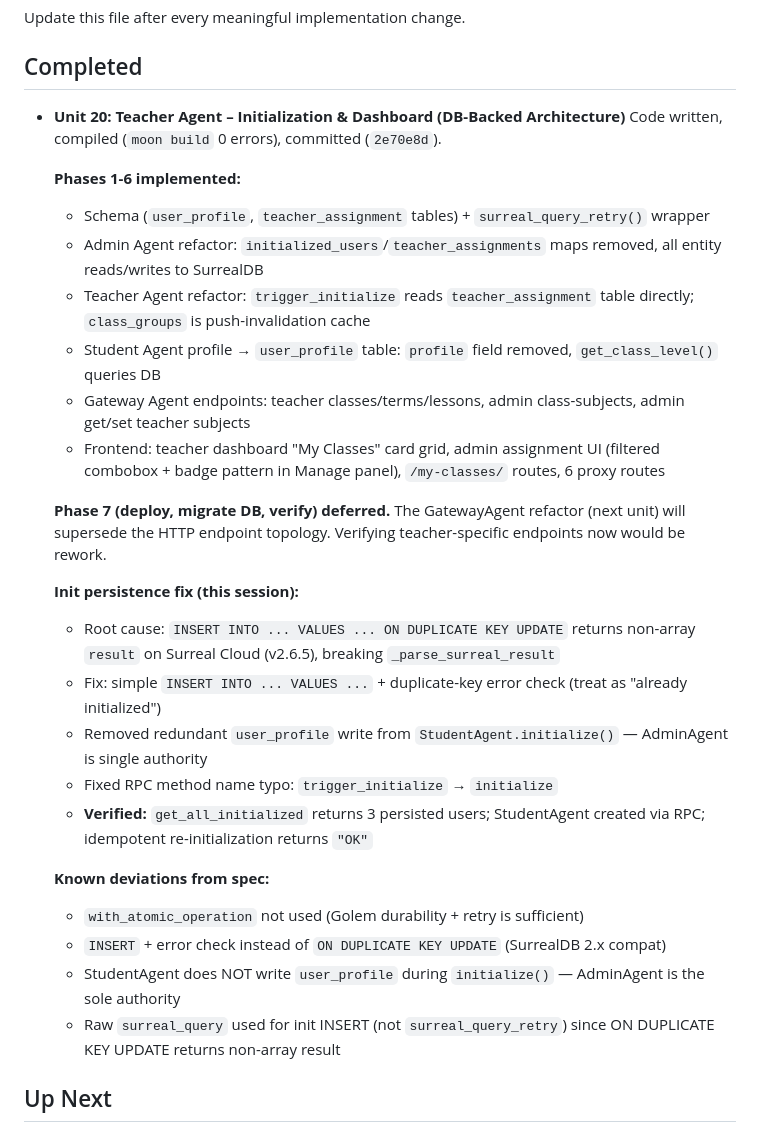
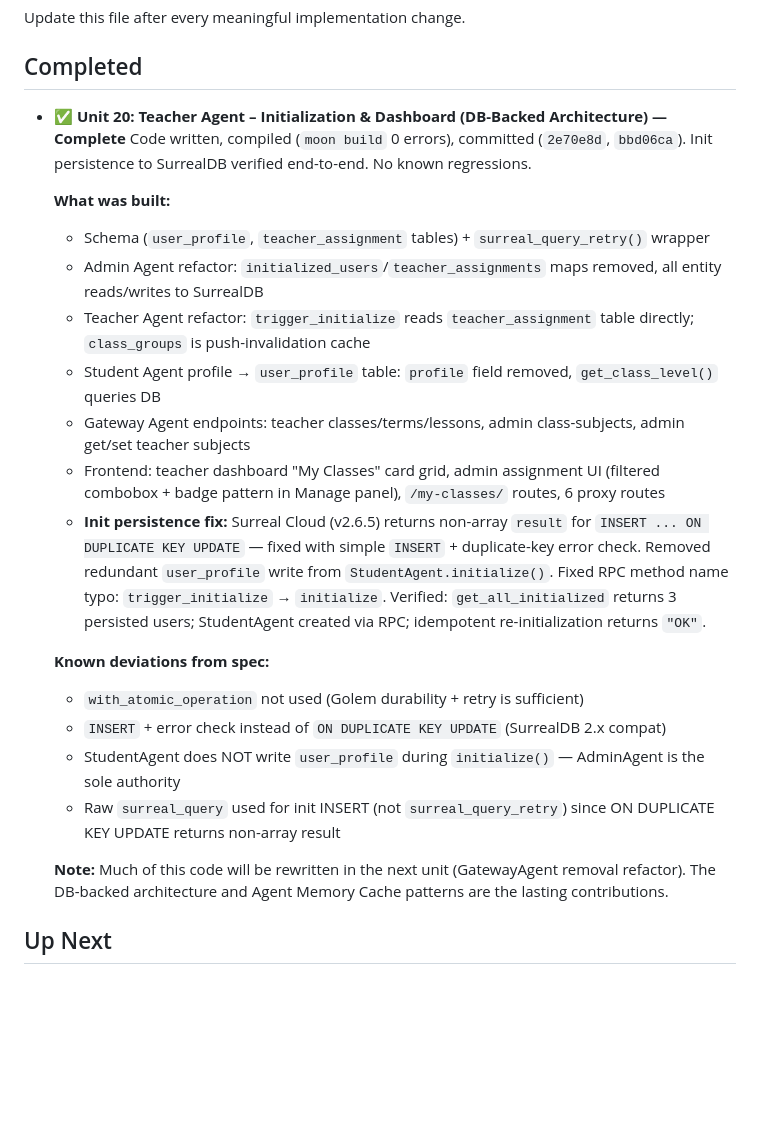
Before and after one commit to thesparq/school-management-system, a Markdown page: docs/progress-tracker.md, the part around the change. GitHub-like rendering; blank space fills up the shorter version.

Commit message:
docs: mark Unit 20 complete in progress tracker

```diff
--- a/docs/progress-tracker.md
+++ b/docs/progress-tracker.md
@@ -4,31 +4,25 @@ Update this file after every meaningful implementation change.
 
 ## Completed
 
-- **Unit 20: Teacher Agent – Initialization & Dashboard (DB-Backed Architecture)**
-  Code written, compiled (`moon build` 0 errors), committed (`2e70e8d`).
+- **✅ Unit 20: Teacher Agent – Initialization & Dashboard (DB-Backed Architecture) — Complete**
+  Code written, compiled (`moon build` 0 errors), committed (`2e70e8d`, `bbd06ca`). Init persistence to SurrealDB verified end-to-end. No known regressions.
 
-  **Phases 1-6 implemented:**
+  **What was built:**
   - Schema (`user_profile`, `teacher_assignment` tables) + `surreal_query_retry()` wrapper
   - Admin Agent refactor: `initialized_users`/`teacher_assignments` maps removed, all entity reads/writes to SurrealDB
   - Teacher Agent refactor: `trigger_initialize` reads `teacher_assignment` table directly; `class_groups` is push-invalidation cache
   - Student Agent profile → `user_profile` table: `profile` field removed, `get_class_level()` queries DB
   - Gateway Agent endpoints: teacher classes/terms/lessons, admin class-subjects, admin get/set teacher subjects
   - Frontend: teacher dashboard "My Classes" card grid, admin assignment UI (filtered combobox + badge pattern in Manage panel), `/my-classes/` routes, 6 proxy routes
-
-  **Phase 7 (deploy, migrate DB, verify) deferred.** The GatewayAgent refactor (next unit) will supersede the HTTP endpoint topology. Verifying teacher-specific endpoints now would be rework.
-
-  **Init persistence fix (this session):**
-  - Root cause: `INSERT INTO ... VALUES ... ON DUPLICATE KEY UPDATE` returns non-array `result` on Surreal Cloud (v2.6.5), breaking `_parse_surreal_result`
-  - Fix: simple `INSERT INTO ... VALUES ...` + duplicate-key error check (treat as "already initialized")
-  - Removed redundant `user_profile` write from `StudentAgent.initialize()` — AdminAgent is single authority
-  - Fixed RPC method name typo: `trigger_initialize` → `initialize`
-  - **Verified:** `get_all_initialized` returns 3 persisted users; StudentAgent created via RPC; idempotent re-initialization returns `"OK"`
+  - **Init persistence fix:** Surreal Cloud (v2.6.5) returns non-array `result` for `INSERT ... ON DUPLICATE KEY UPDATE` — fixed with simple `INSERT` + duplicate-key error check. Removed redundant `user_profile` write from `StudentAgent.initialize()`. Fixed RPC method name typo: `trigger_initialize` → `initialize`. Verified: `get_all_initialized` returns 3 persisted users; StudentAgent created via RPC; idempotent re-initialization returns `"OK"`.
 
   **Known deviations from spec:**
   - `with_atomic_operation` not used (Golem durability + retry is sufficient)
   - `INSERT` + error check instead of `ON DUPLICATE KEY UPDATE` (SurrealDB 2.x compat)
   - StudentAgent does NOT write `user_profile` during `initialize()` — AdminAgent is the sole authority
   - Raw `surreal_query` used for init INSERT (not `surreal_query_retry`) since ON DUPLICATE KEY UPDATE returns non-array result
+
+  **Note:** Much of this code will be rewritten in the next unit (GatewayAgent removal refactor). The DB-backed architecture and Agent Memory Cache patterns are the lasting contributions.
 
 ## Up Next
 
```
